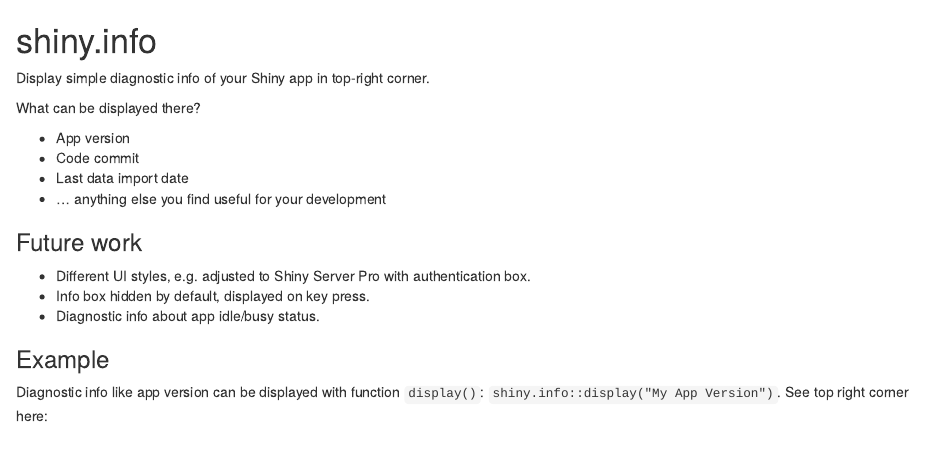
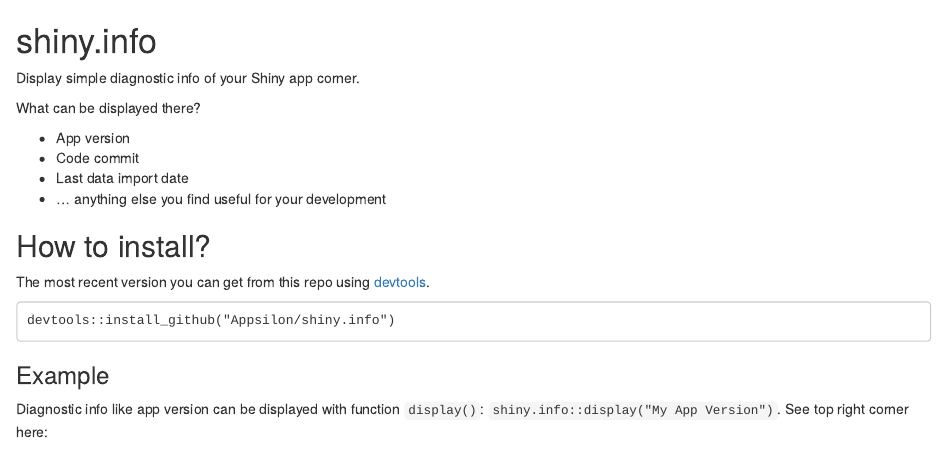
Before and after one commit to Appsilon/shiny.info, an R Markdown document (README.Rmd): the page in a window 1100 px wide, from its top. Rendered offline with R 4.5, knitr and Pandoc, with nearby package versions; a font, style sheet, LaTeX package, included part or bibliography that could not be used is replaced or left out.

Commit message:
installation info added too

````diff
--- a/README.Rmd
+++ b/README.Rmd
@@ -15,7 +15,7 @@
 ===========
 
 <div class="subheader">
-Display simple diagnostic info of your Shiny app in top-right corner.
+Display simple diagnostic info of your Shiny app corner.
 </div>
 
 <div class="section level2">
@@ -27,11 +27,14 @@
 * Last data import date
 * ... anything else you find useful for your development
 
-### Future work
+How to install?
+---------------
 
-* Different UI styles, e.g. adjusted to Shiny Server Pro with authentication box.
-* Info box hidden by default, displayed on key press.
-* Diagnostic info about app idle/busy status.
+The most recent version you can get from this repo using [devtools](https://github.com/hadley/devtools).
+
+```
+devtools::install_github("Appsilon/shiny.info")
+```
 
 ### Example
 
````
Also changed, not shown: README.md, README.Rmd (6 more changed lines), 1 other file.
